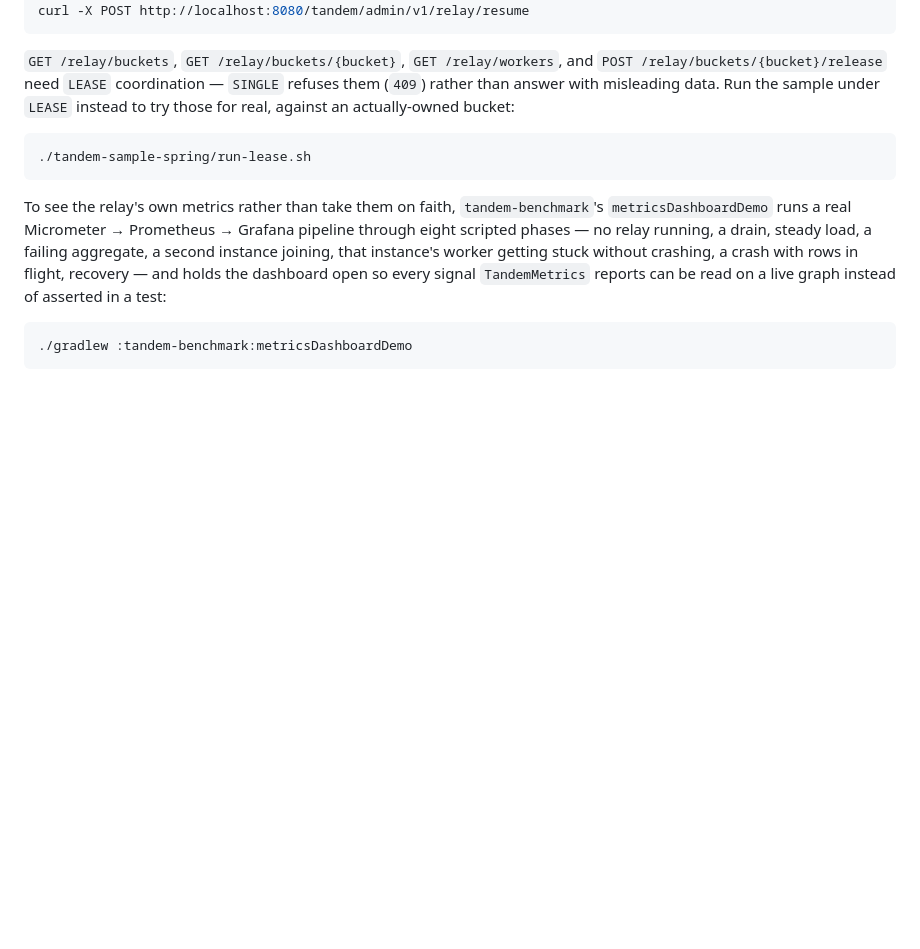
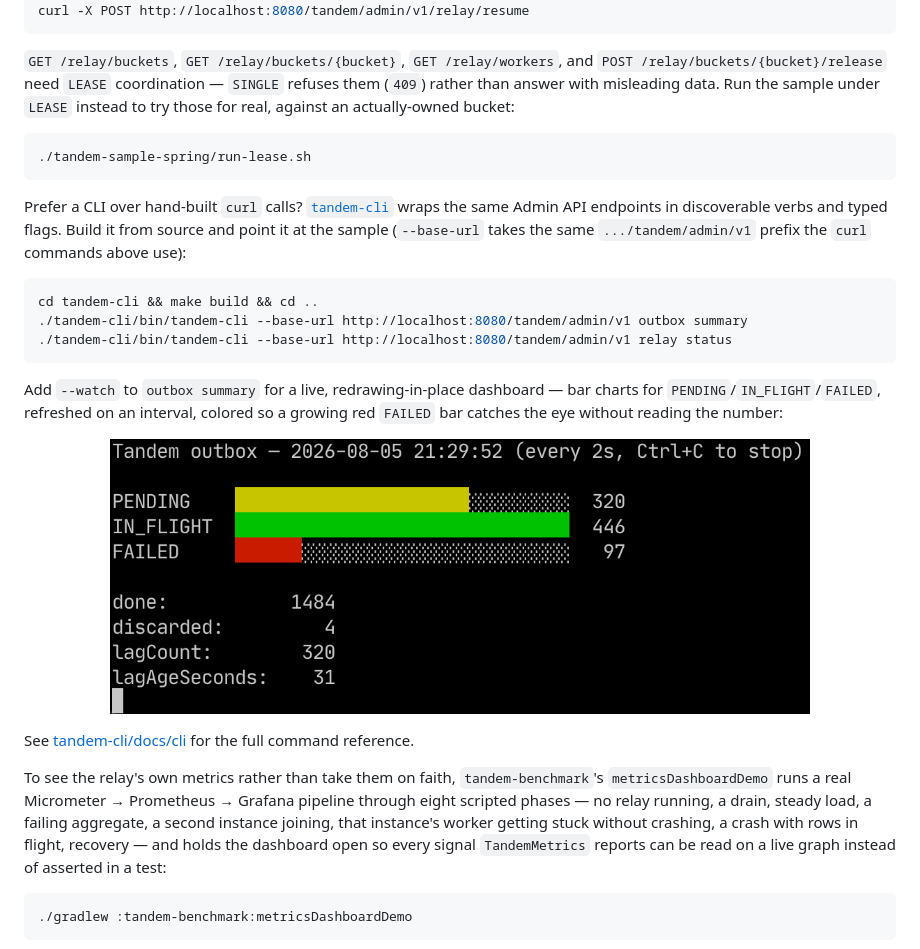
Before and after one commit to alirux/tandem, a Markdown page: README.md, the part around the change. Drawn GitHub-style; pictures changed too: docs/tandem-cli-status-watch.png (added); blank space fills up the shorter version.

Commit message:
Mention tandem-cli in the README's Try it section
The Admin API walkthrough only showed raw curl calls. Add the tandem-cli
equivalent (build from source, point --base-url at the running sample) plus
a screenshot of outbox summary --watch, so the CLI shows up where someone
is actually trying the Admin API hands-on, not just in the docs table.

````diff
--- a/README.md
+++ b/README.md
@@ -316,6 +316,24 @@ against an actually-owned bucket:
 ./tandem-sample-spring/run-lease.sh
 ```
 
+Prefer a CLI over hand-built `curl` calls? [`tandem-cli`](tandem-cli/) wraps the same Admin API
+endpoints in discoverable verbs and typed flags. Build it from source and point it at the sample
+(`--base-url` takes the same `.../tandem/admin/v1` prefix the `curl` commands above use):
+
+```bash
+cd tandem-cli && make build && cd ..
+./tandem-cli/bin/tandem-cli --base-url http://localhost:8080/tandem/admin/v1 outbox summary
+./tandem-cli/bin/tandem-cli --base-url http://localhost:8080/tandem/admin/v1 relay status
+```
+
+Add `--watch` to `outbox summary` for a live, redrawing-in-place dashboard — bar charts for
+`PENDING`/`IN_FLIGHT`/`FAILED`, refreshed on an interval, colored so a growing red `FAILED` bar
+catches the eye without reading the number:
+
+<p align="center"><img src="docs/tandem-cli-status-watch.png" alt="tandem-cli outbox summary --watch — a live terminal dashboard with color-coded bar charts for pending, in-flight, and failed message counts" width="700" /></p>
+
+See [tandem-cli/docs/cli](tandem-cli/docs/cli/tandem-cli.md) for the full command reference.
+
 To see the relay's own metrics rather than take them on faith, `tandem-benchmark`'s
 `metricsDashboardDemo` runs a real Micrometer → Prometheus → Grafana pipeline through eight
 scripted phases — no relay running, a drain, steady load, a failing aggregate, a second instance
````
